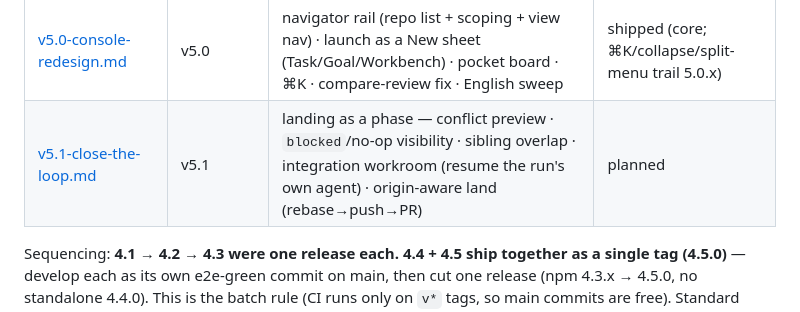
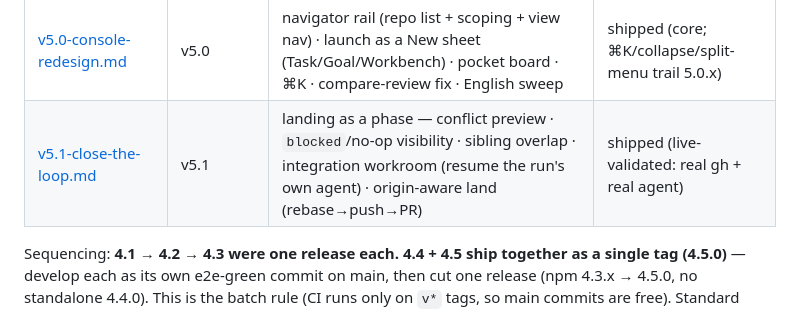
Before and after one commit to hanmariyang/coxpit-oss, a Markdown page: design/README.md, the part around the change. Rendered like a GitHub page.

Commit message:
docs: mark v5.1 shipped (live-validated)
Co-Authored-By: Claude Opus 4.8 <noreply@anthropic.com>

```diff
--- a/design/README.md
+++ b/design/README.md
@@ -15,7 +15,7 @@ file-level changes, UI classes, edge cases, e2e additions, and a definition of d
 | [v4.7-deliverables-workroom.md](v4.7-deliverables-workroom.md) | v4.7 | deliverable contract + output cards (real per-type viewers) · converge cockpit (per-run review/fix/merge/close) | shipped |
 | [v4.8-auth-and-icons.md](v4.8-auth-and-icons.md) | v4.8 | access-key unlock page + first-run setup (no accounts) · session cookie · Lucide icon system (inlined, replaces emoji) | shipped |
 | [v5.0-console-redesign.md](v5.0-console-redesign.md) | v5.0 | navigator rail (repo list + scoping + view nav) · launch as a New sheet (Task/Goal/Workbench) · pocket board · ⌘K · compare-review fix · English sweep | shipped (core; ⌘K/collapse/split-menu trail 5.0.x) |
-| [v5.1-close-the-loop.md](v5.1-close-the-loop.md) | v5.1 | landing as a phase — conflict preview · `blocked`/no-op visibility · sibling overlap · integration workroom (resume the run's own agent) · origin-aware land (rebase→push→PR) | planned |
+| [v5.1-close-the-loop.md](v5.1-close-the-loop.md) | v5.1 | landing as a phase — conflict preview · `blocked`/no-op visibility · sibling overlap · integration workroom (resume the run's own agent) · origin-aware land (rebase→push→PR) | shipped (live-validated: real gh + real agent) |
 
 Sequencing: **4.1 → 4.2 → 4.3 were one release each.** **4.4 + 4.5 ship together
 as a single tag (4.5.0)** — develop each as its own e2e-green commit on main, then
```
